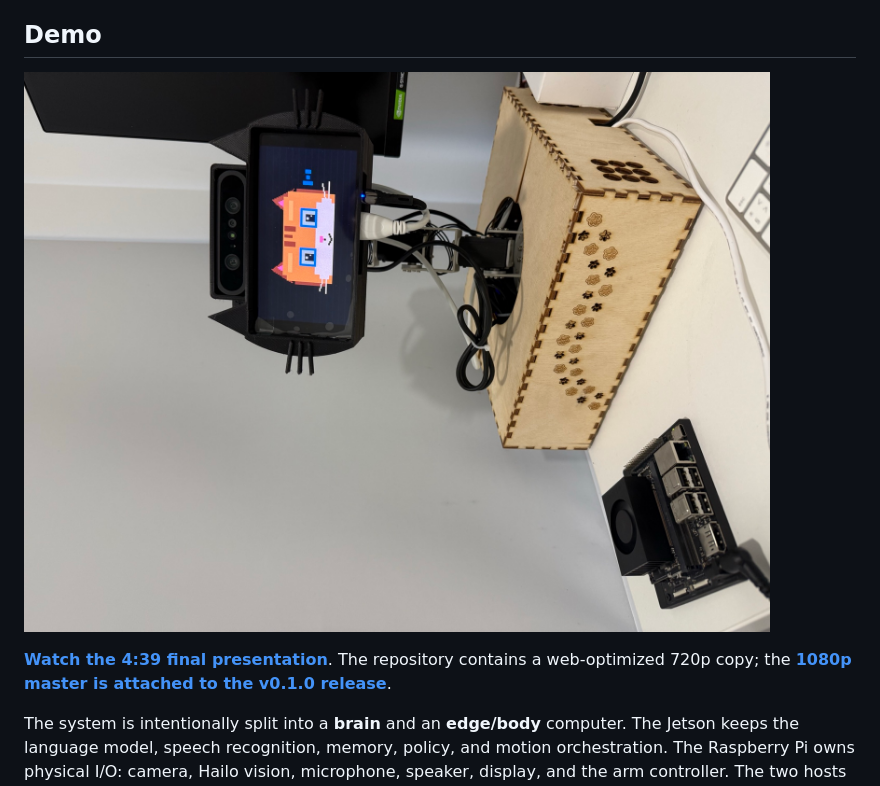
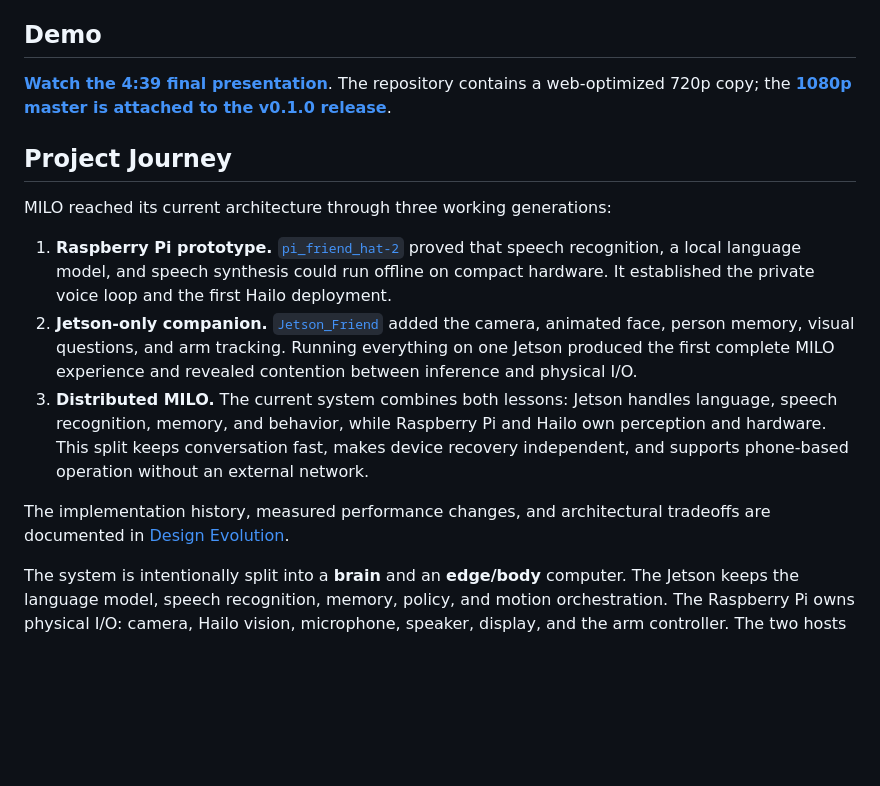
Before and after one commit to vladromenko/MILO, a Markdown page: README.md, the part around one of its changes. Rendered like a GitHub page; blank space fills up the shorter version.

Commit message:
Tell the three-stage MILO project story

```diff
--- a/README.md
+++ b/README.md
@@ -12,11 +12,30 @@ and authenticated phone control.
 
 ## Demo
 
-[![Watch the MILO final presentation](media/milo-hero.jpg)](media/milo-demo-720p.mp4)
-
 **[Watch the 4:39 final presentation](media/milo-demo-720p.mp4)**. The repository
 contains a web-optimized 720p copy; the
 **[1080p master is attached to the v0.1.0 release](https://github.com/vladromenko/MILO/releases/download/v0.1.0/MILO_demo_v7_corrected_story_1080p.mp4)**.
+
+## Project Journey
+
+MILO reached its current architecture through three working generations:
+
+1. **Raspberry Pi prototype.** [`pi_friend_hat-2`](https://github.com/vladromenko/pi_friend_hat-2)
+   proved that speech recognition, a local language model, and speech synthesis
+   could run offline on compact hardware. It established the private voice loop
+   and the first Hailo deployment.
+2. **Jetson-only companion.** [`Jetson_Friend`](https://github.com/vladromenko/Jetson_Friend)
+   added the camera, animated face, person memory, visual questions, and arm
+   tracking. Running everything on one Jetson produced the first complete MILO
+   experience and revealed contention between inference and physical I/O.
+3. **Distributed MILO.** The current system combines both lessons: Jetson handles
+   language, speech recognition, memory, and behavior, while Raspberry Pi and
+   Hailo own perception and hardware. This split keeps conversation fast, makes
+   device recovery independent, and supports phone-based operation without an
+   external network.
+
+The implementation history, measured performance changes, and architectural
+tradeoffs are documented in [Design Evolution](docs/DESIGN_EVOLUTION.md).
 
 The system is intentionally split into a **brain** and an **edge/body** computer.
 The Jetson keeps the language model, speech recognition, memory, policy, and
```
Also changed, not shown: other parts of README.md (+3 -6 lines).
